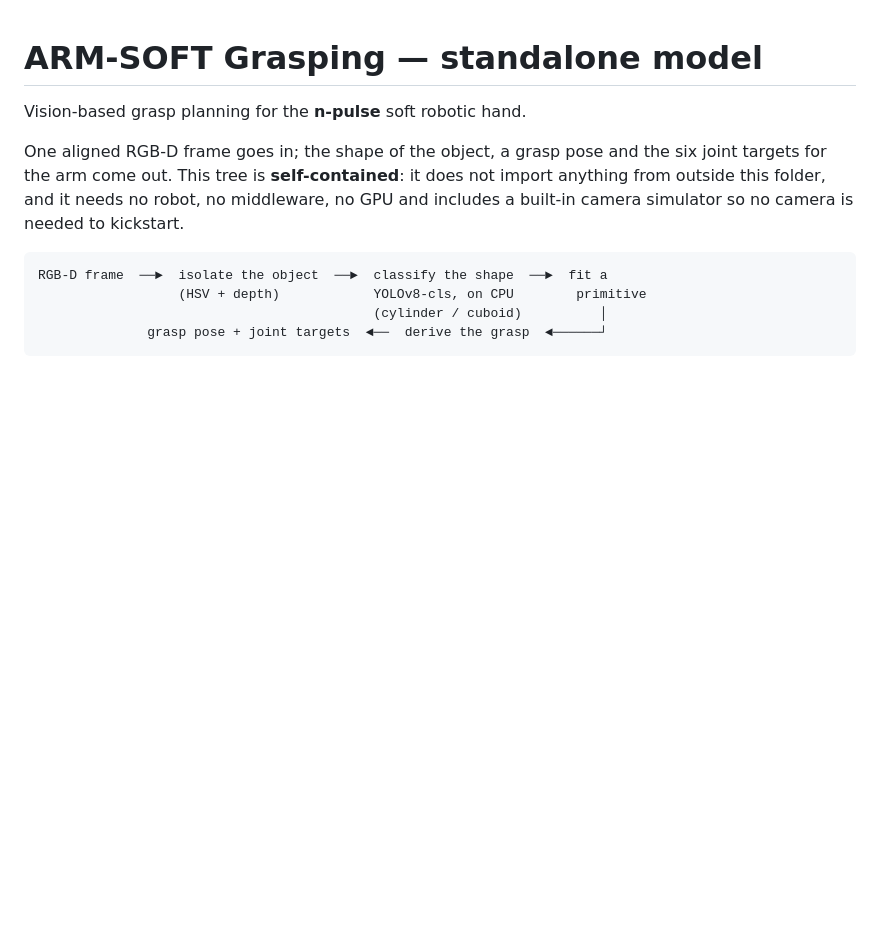
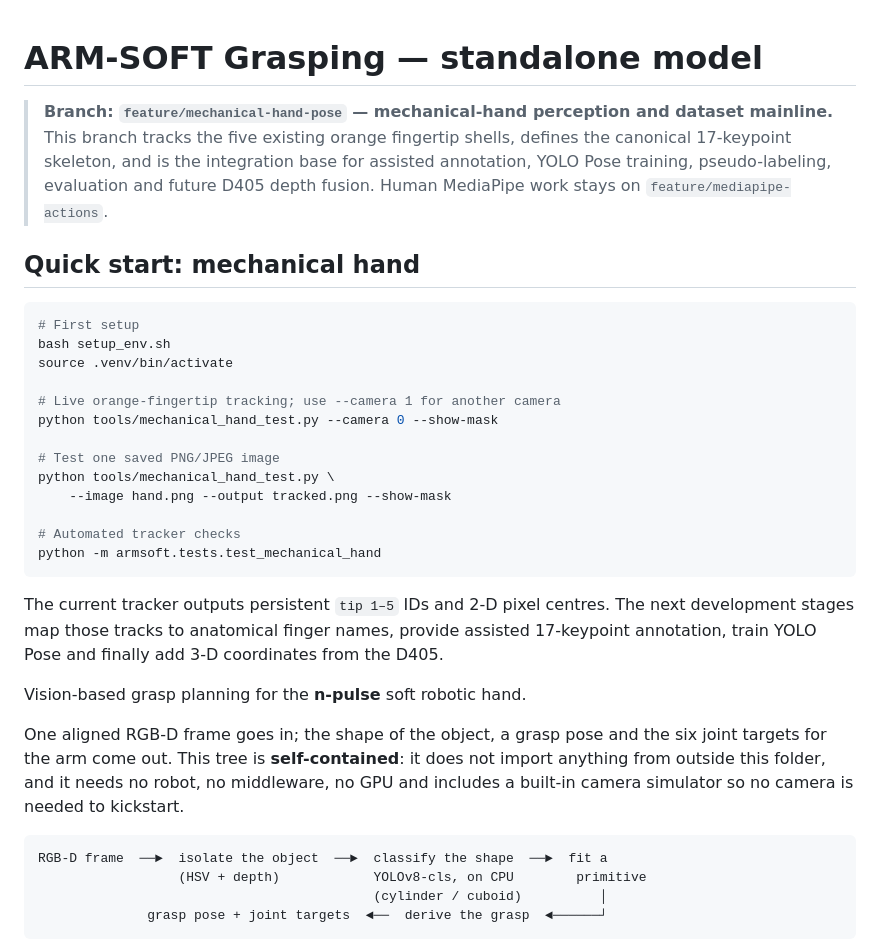
Before and after one commit to N-Pulse/ARM-SOFT-Grasping, a Markdown page: README.md, the part around the change. GitHub-like rendering; blank space fills up the shorter version.

Commit message:
Document mechanical hand workflow

````diff
--- a/README.md
+++ b/README.md
@@ -1,4 +1,34 @@
 # ARM-SOFT Grasping — standalone model
+
+> **Branch: `feature/mechanical-hand-pose` — mechanical-hand perception and
+> dataset mainline.**  This branch tracks the five existing orange fingertip
+> shells, defines the canonical 17-keypoint skeleton, and is the integration
+> base for assisted annotation, YOLO Pose training, pseudo-labeling, evaluation
+> and future D405 depth fusion. Human MediaPipe work stays on
+> `feature/mediapipe-actions`.
+
+## Quick start: mechanical hand
+
+```bash
+# First setup
+bash setup_env.sh
+source .venv/bin/activate
+
+# Live orange-fingertip tracking; use --camera 1 for another camera
+python tools/mechanical_hand_test.py --camera 0 --show-mask
+
+# Test one saved PNG/JPEG image
+python tools/mechanical_hand_test.py \
+    --image hand.png --output tracked.png --show-mask
+
+# Automated tracker checks
+python -m armsoft.tests.test_mechanical_hand
+```
+
+The current tracker outputs persistent `tip 1–5` IDs and 2-D pixel centres.
+The next development stages map those tracks to anatomical finger names,
+provide assisted 17-keypoint annotation, train YOLO Pose and finally add 3-D
+coordinates from the D405.
 
 Vision-based grasp planning for the **n-pulse** soft robotic hand.
 
````
